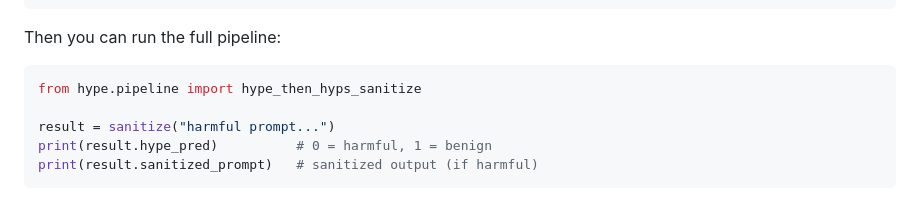
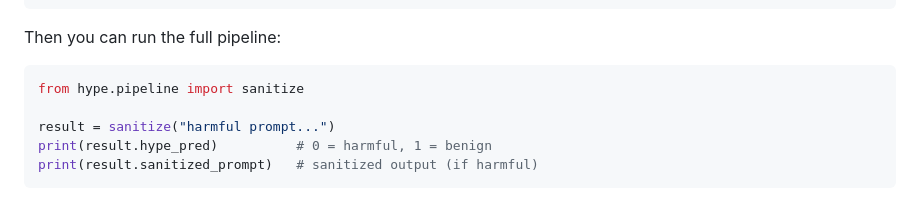
Before and after one commit to HyPE-VLM/Hyperbolic-Prompt-Detection-and-Sanitization, a Markdown page: README.md, the part around the change. Drawn GitHub-style.

Commit message:
Update import statement in README.md

````diff
--- a/README.md
+++ b/README.md
@@ -55,7 +55,7 @@ export MERRIAM_WEBSTER_API_KEY="YOUR_KEY_HERE"
 Then you can run the full pipeline:
 
 ```python
-from hype.pipeline import hype_then_hyps_sanitize
+from hype.pipeline import sanitize
 
 result = sanitize("harmful prompt...")
 print(result.hype_pred)          # 0 = harmful, 1 = benign
````
